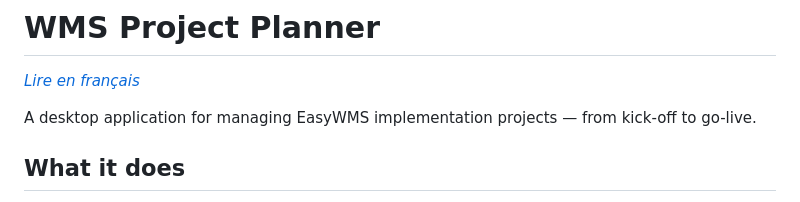
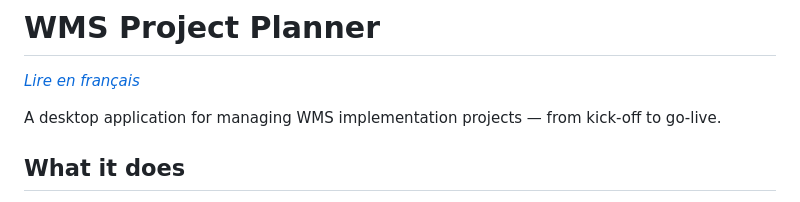
Before and after one commit to libertyben-code/Project_Planner, a Markdown page: README.md, the part around the change. Rendered like a GitHub page.

```diff
--- a/README.md
+++ b/README.md
@@ -2,7 +2,7 @@
 
 *[Lire en français](README.fr.md)*
 
-A desktop application for managing EasyWMS implementation projects — from kick-off to go-live.
+A desktop application for managing WMS implementation projects — from kick-off to go-live.
 
 ## What it does
 
```
Also changed, not shown: README.fr.md (+1 -1 lines).
